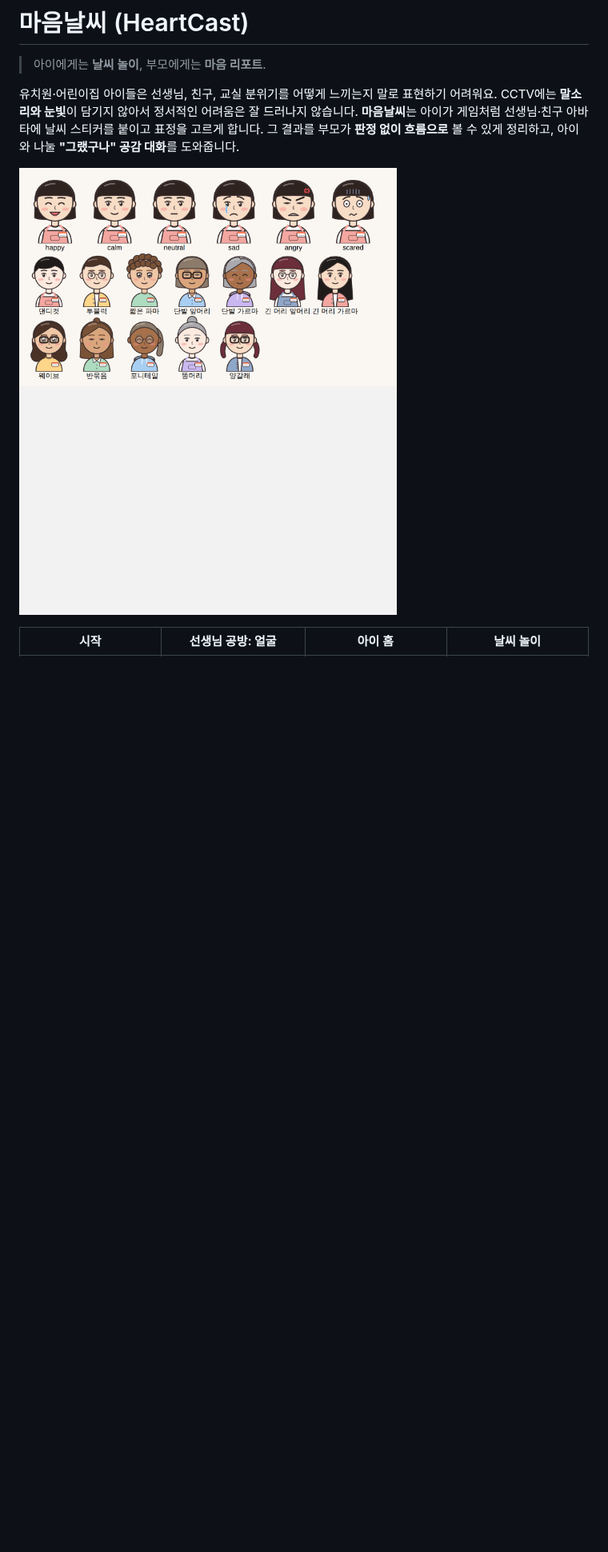
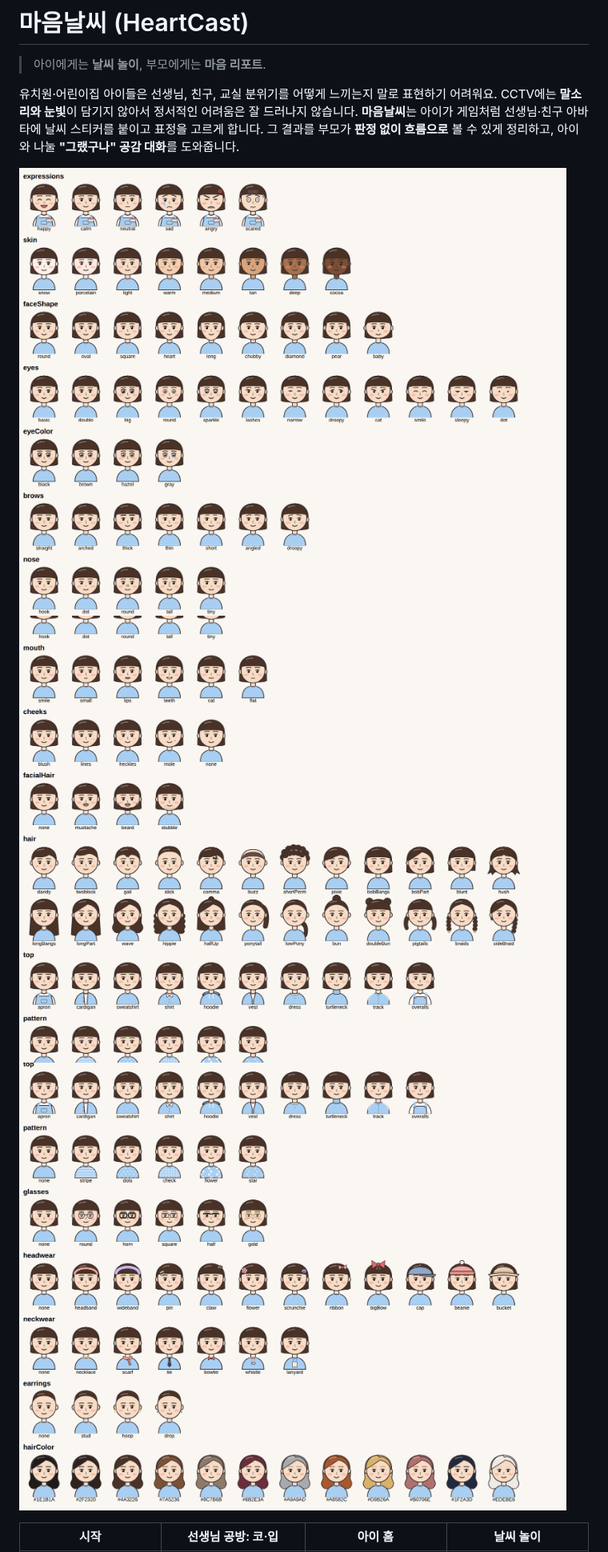
Before and after one commit to hck1205/heartcast, a Markdown page: README.md, the part around one of its changes. Shown at 80% size. GitHub-like rendering; pictures changed too: docs/screenshots/15-avatar-gallery.png, docs/screenshots/16-avatar-hair.png (added), docs/screenshots/17-avatar-accessories.png (added); blank space fills up the shorter version.

```diff
--- a/README.md
+++ b/README.md
@@ -5,9 +5,11 @@
 유치원·어린이집 아이들은 선생님, 친구, 교실 분위기를 어떻게 느끼는지 말로 표현하기 어려워요. CCTV에는 **말소리와 눈빛**이 담기지 않아서 정서적인 어려움은 잘 드러나지 않습니다.
 **마음날씨**는 아이가 게임처럼 선생님·친구 아바타에 날씨 스티커를 붙이고 표정을 고르게 합니다. 그 결과를 부모가 **판정 없이 흐름으로** 볼 수 있게 정리하고, 아이와 나눌 **"그랬구나" 공감 대화**를 도와줍니다.
 
-![일상툰 스타일 아바타: 표정 6종과 한국형 머리 모양 12종](docs/screenshots/15-avatar-gallery.png)
+![아바타 옵션: 표정·피부·얼굴형·눈·눈동자·눈썹·코](docs/screenshots/15-avatar-gallery.png)
+![아바타 옵션: 입·볼·수염·머리 24종·옷](docs/screenshots/16-avatar-hair.png)
+![아바타 옵션: 무늬·안경·머리 장식·목 장식·귀걸이·머리색](docs/screenshots/17-avatar-accessories.png)
 
-| 시작 | 선생님 공방: 얼굴 | 아이 홈 | 날씨 놀이 |
+| 시작 | 선생님 공방: 코·입 | 아이 홈 | 날씨 놀이 |
 |---|---|---|---|
 | ![](docs/screenshots/01-welcome.png) | ![](docs/screenshots/02-teacher-avatar.png) | ![](docs/screenshots/03-play-home.png) | ![](docs/screenshots/04-weather-game.png) |
 
```
Also changed, not shown: other parts of README.md (+12 -6 lines), docs/screenshots/02-teacher-avatar.png, docs/screenshots/09-studio-hair.png, 11 other files.
